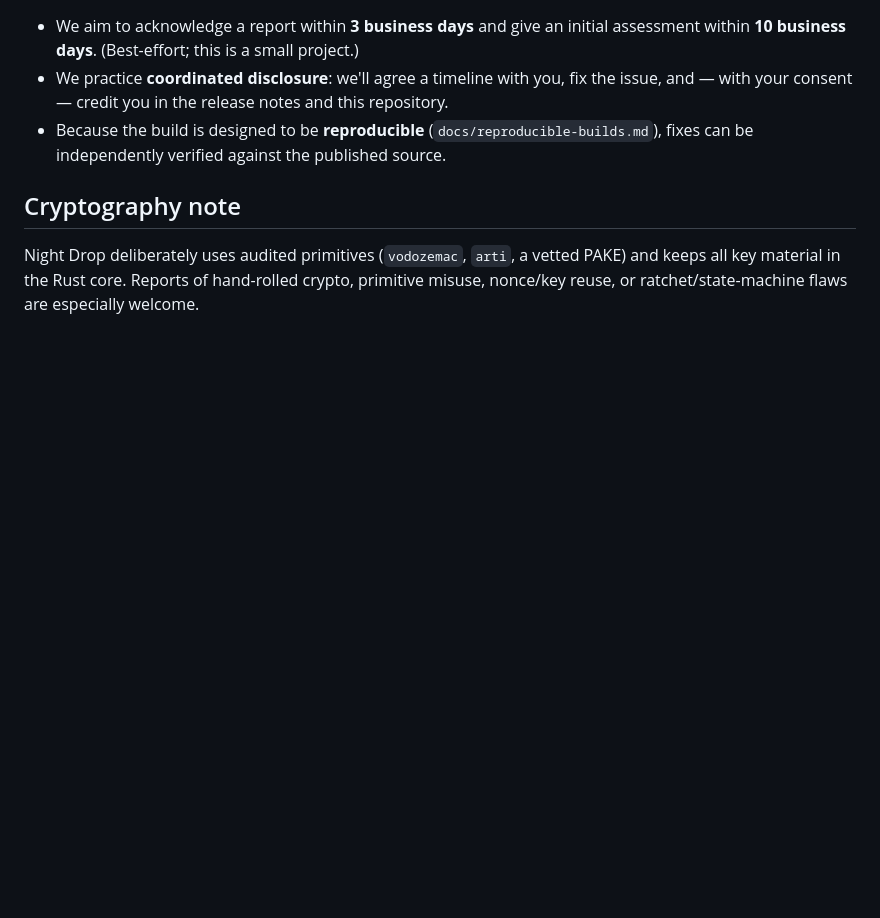
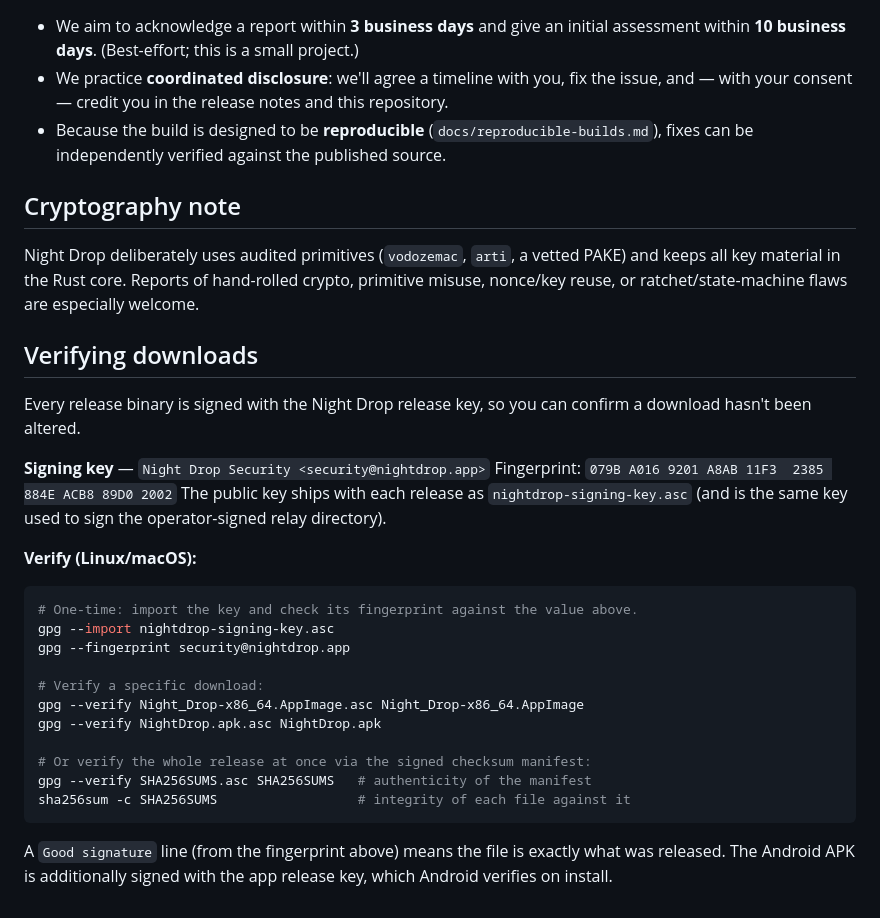
Before and after one commit to nightdropapp/nightdrop, a Markdown page: SECURITY.md, the part around the change. Rendered like a GitHub page; blank space fills up the shorter version.

Commit message:
docs: how to verify signed release downloads
Adds a "Verifying downloads" section with the release-key fingerprint and gpg
verification steps (per-file signatures + a signed SHA256SUMS manifest). Release
assets carry .asc signatures and the public key; the maintainer generates them with
the existing Night Drop Security key.

Co-Authored-By: Claude Opus 4.8 <noreply@anthropic.com>
Claude-Session: https://claude.ai/code/session_01Dg3ohgzFEVWiRSQJ2ScKmp

````diff
--- a/SECURITY.md
+++ b/SECURITY.md
@@ -92,3 +92,32 @@ If in doubt, ask first — we'd rather help you test safely than have you hold b
 Night Drop deliberately uses audited primitives (`vodozemac`, `arti`, a vetted PAKE) and
 keeps all key material in the Rust core. Reports of hand-rolled crypto, primitive misuse,
 nonce/key reuse, or ratchet/state-machine flaws are especially welcome.
+
+## Verifying downloads
+
+Every release binary is signed with the Night Drop release key, so you can confirm a download
+hasn't been altered.
+
+**Signing key** — `Night Drop Security <security@nightdrop.app>`
+Fingerprint: `079B A016 9201 A8AB 11F3  2385 884E ACB8 89D0 2002`
+The public key ships with each release as `nightdrop-signing-key.asc` (and is the same key used
+to sign the operator-signed relay directory).
+
+**Verify (Linux/macOS):**
+
+```sh
+# One-time: import the key and check its fingerprint against the value above.
+gpg --import nightdrop-signing-key.asc
+gpg --fingerprint security@nightdrop.app
+
+# Verify a specific download:
+gpg --verify Night_Drop-x86_64.AppImage.asc Night_Drop-x86_64.AppImage
+gpg --verify NightDrop.apk.asc NightDrop.apk
+
+# Or verify the whole release at once via the signed checksum manifest:
+gpg --verify SHA256SUMS.asc SHA256SUMS   # authenticity of the manifest
+sha256sum -c SHA256SUMS                  # integrity of each file against it
+```
+
+A `Good signature` line (from the fingerprint above) means the file is exactly what was released.
+The Android APK is additionally signed with the app release key, which Android verifies on install.
````
